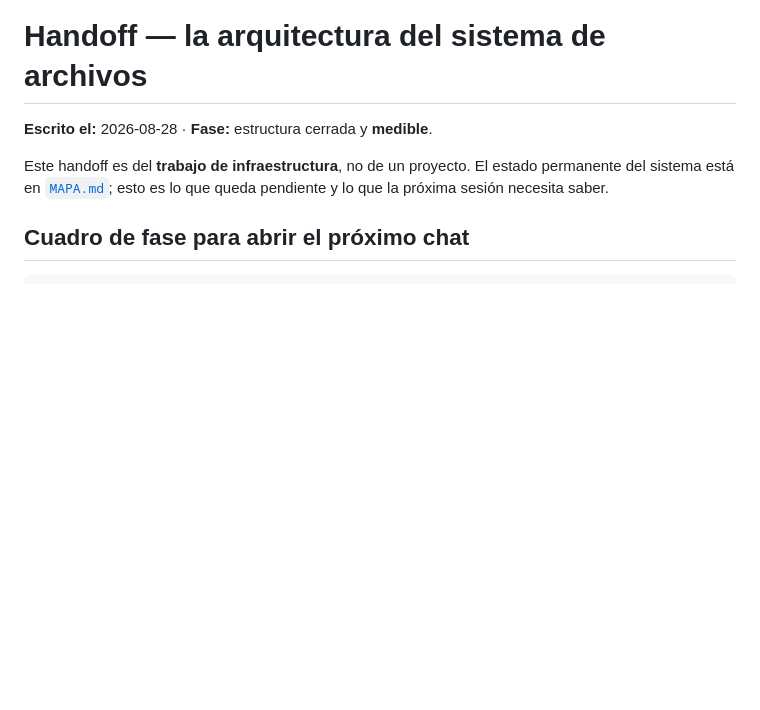
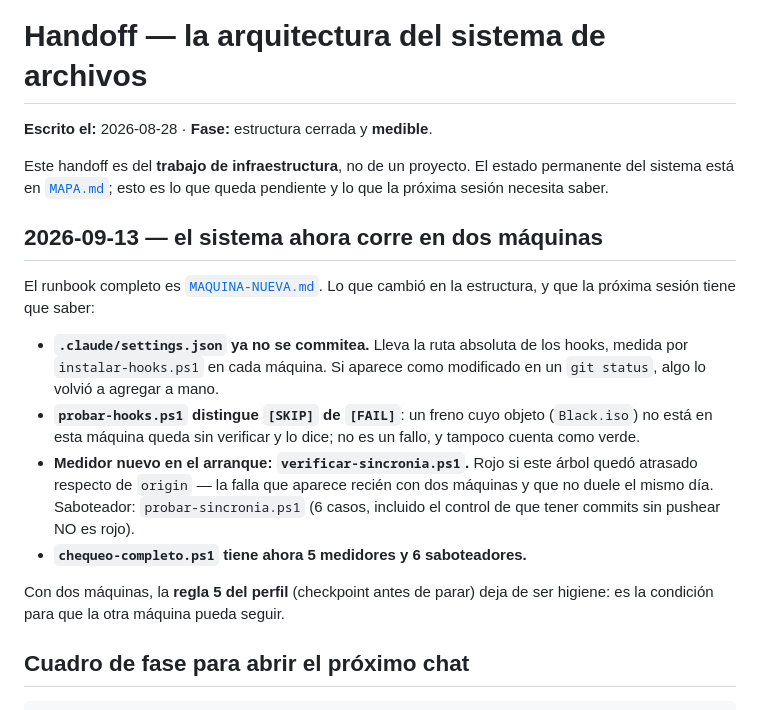
Before and after one commit to fransalomone21/claude-acceso, a Markdown page: HANDOFF.md, the part around the change. GitHub-like rendering; blank space fills up the shorter version.

Commit message:
handoff: la seccion de dos maquinas, con lo que cambio en la estructura
Co-Authored-By: Claude Opus 5 <noreply@anthropic.com>

```diff
--- a/HANDOFF.md
+++ b/HANDOFF.md
@@ -5,6 +5,26 @@
 Este handoff es del **trabajo de infraestructura**, no de un proyecto. El
 estado permanente del sistema está en [`MAPA.md`](MAPA.md); esto es lo que
 queda pendiente y lo que la próxima sesión necesita saber.
+
+## 2026-09-13 — el sistema ahora corre en dos máquinas
+
+El runbook completo es [`MAQUINA-NUEVA.md`](MAQUINA-NUEVA.md). Lo que cambió
+en la estructura, y que la próxima sesión tiene que saber:
+
+- **`.claude/settings.json` ya no se commitea.** Lleva la ruta absoluta de los
+  hooks, medida por `instalar-hooks.ps1` en cada máquina. Si aparece como
+  modificado en un `git status`, algo lo volvió a agregar a mano.
+- **`probar-hooks.ps1` distingue `[SKIP]` de `[FAIL]`**: un freno cuyo objeto
+  (`Black.iso`) no está en esta máquina queda sin verificar y lo dice; no es
+  un fallo, y tampoco cuenta como verde.
+- **Medidor nuevo en el arranque: `verificar-sincronia.ps1`.** Rojo si este
+  árbol quedó atrasado respecto de `origin` — la falla que aparece recién con
+  dos máquinas y que no duele el mismo día. Saboteador: `probar-sincronia.ps1`
+  (6 casos, incluido el control de que tener commits sin pushear NO es rojo).
+- **`chequeo-completo.ps1` tiene ahora 5 medidores y 6 saboteadores.**
+
+Con dos máquinas, la **regla 5 del perfil** (checkpoint antes de parar) deja
+de ser higiene: es la condición para que la otra máquina pueda seguir.
 
 ## Cuadro de fase para abrir el próximo chat
 
```
